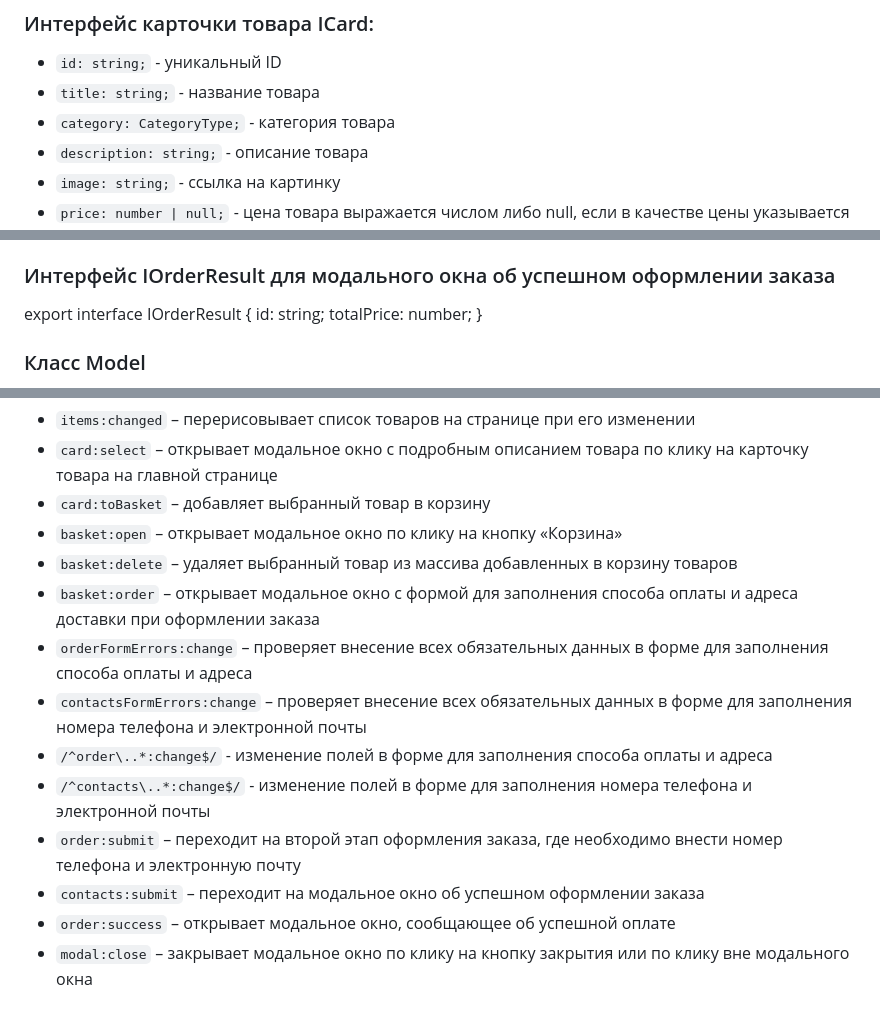
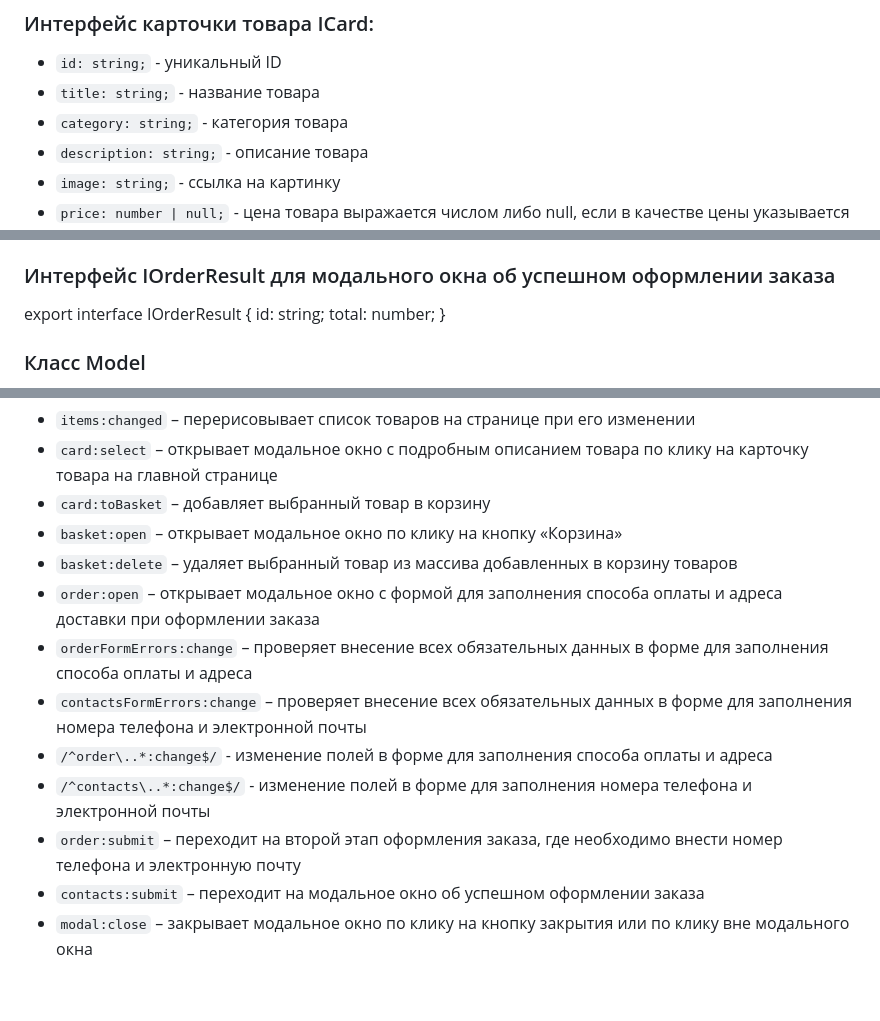
Before and after one commit to JuliAkhme/web-larek-frontend, a Markdown page: README.md, 3 parts joined by grey strips. GitHub-like rendering.

```diff
--- a/README.md
+++ b/README.md
@@ -138,7 +138,7 @@ yarn build
 ### Интерфейс карточки товара ICard:
 - `id: string;` - уникальный ID
 - `title: string;` - название товара
-- `category: CategoryType;` - категория товара
+- `category: string;` - категория товара
 - `description: string;` - описание товара
 - `image: string;` - ссылка на картинку
 - `price: number | null;` - цена товара выражается числом либо null, если в качестве цены указывается «Бесценно»
@@ -156,7 +156,7 @@ yarn build
 ### Интерфейс IOrderResult для модального окна об успешном оформлении заказа
 export interface IOrderResult {
     id: string;
-    totalPrice: number;
+    total: number;
   }
 
 ### Класс Model<T>
@@ -298,12 +300,11 @@ export interface IOrderResult {
 - `card:toBasket` – добавляет выбранный товар в корзину
 - `basket:open` – открывает модальное окно по клику на кнопку «Корзина»
 - `basket:delete` – удаляет выбранный товар из массива добавленных в корзину товаров
-- `basket:order` – открывает модальное окно с формой для заполнения способа оплаты и адреса доставки при оформлении заказа
+- `order:open` – открывает модальное окно с формой для заполнения способа оплаты и адреса доставки при оформлении заказа
 - `orderFormErrors:change` – проверяет внесение всех обязательных данных в форме для заполнения способа оплаты и адреса
 - `contactsFormErrors:change` – проверяет внесение всех обязательных данных в форме для заполнения номера телефона и электронной почты
 - `/^order\..*:change$/` - изменение полей в форме для заполнения способа оплаты и адреса
 - `/^contacts\..*:change$/` - изменение полей в форме для заполнения номера телефона и электронной почты
 - `order:submit` – переходит на второй этап оформления заказа, где необходимо внести номер телефона и электронную почту
 - `contacts:submit` – переходит на модальное окно об успешном оформлении заказа
-- `order:success` – открывает модальное окно, сообщающее об успешной оплате
 - `modal:close` – закрывает модальное окно по клику на кнопку закрытия или по клику вне модального окна
```
Also changed, not shown: other parts of README.md (+10 -8 lines).
